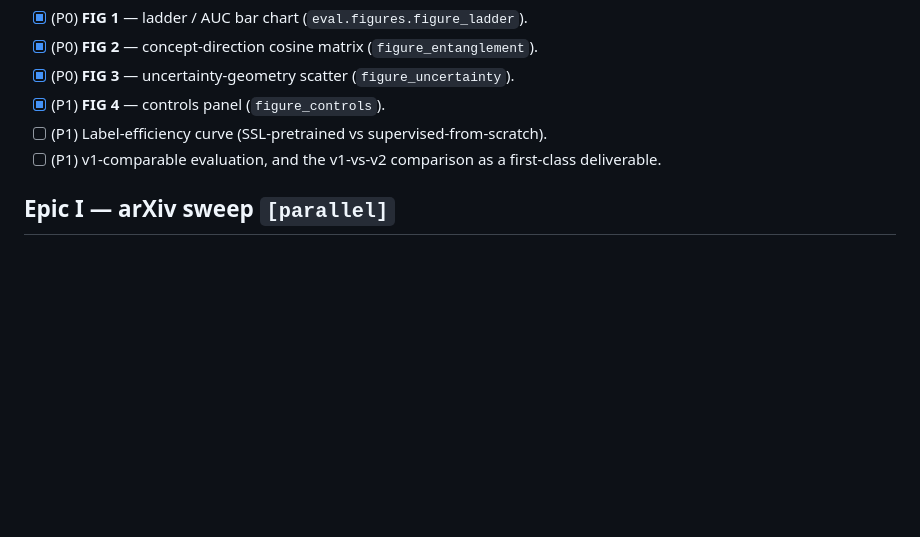
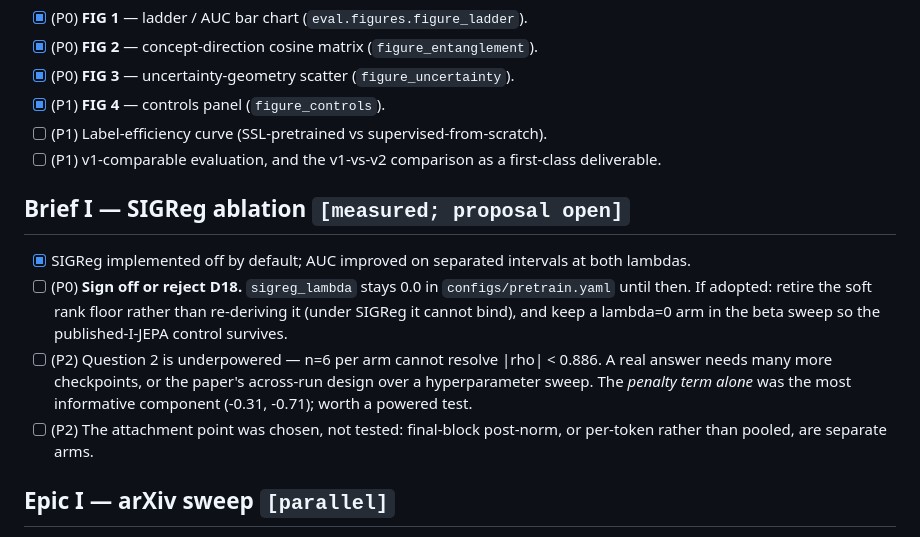
Before and after one commit to Ma1achy/Galaxy-JEPA, a Markdown page: TODO.md, the part around the change. Drawn GitHub-style; blank space fills up the shorter version.

```diff
--- a/TODO.md
+++ b/TODO.md
@@ -394,6 +394,17 @@ two-tailed on the shuffled vote fractions; **MP edge for the actual matrix shape
 - [ ] (P1) Label-efficiency curve (SSL-pretrained vs supervised-from-scratch).
 - [ ] (P1) v1-comparable evaluation, and the v1-vs-v2 comparison as a first-class deliverable.
 
+## Brief I — SIGReg ablation `[measured; proposal open]`
+- [x] SIGReg implemented off by default; AUC improved on separated intervals at both lambdas.
+- [ ] (P0) **Sign off or reject D18.** `sigreg_lambda` stays 0.0 in `configs/pretrain.yaml` until
+  then. If adopted: retire the soft rank floor rather than re-deriving it (under SIGReg it cannot
+  bind), and keep a lambda=0 arm in the beta sweep so the published-I-JEPA control survives.
+- [ ] (P2) Question 2 is underpowered — n=6 per arm cannot resolve |rho| < 0.886. A real answer
+  needs many more checkpoints, or the paper's across-run design over a hyperparameter sweep.
+  The *penalty term alone* was the most informative component (-0.31, -0.71); worth a powered test.
+- [ ] (P2) The attachment point was chosen, not tested: final-block post-norm, or per-token rather
+  than pooled, are separate arms.
+
 ## Epic I — arXiv sweep `[parallel]`
 - [x] First pass → `docs/related-work.md` (gap confirmed cautiously; Wu & Walmsley MAE pinned).
 - [ ] (P1) Fetch Wu & Walmsley MAE card (licence, resolution, patch size, corpus).
```
Also changed, not shown: DECISIONS.md (+69 -0 lines), artifacts/i_findings.md (added, +243 -0 lines).
